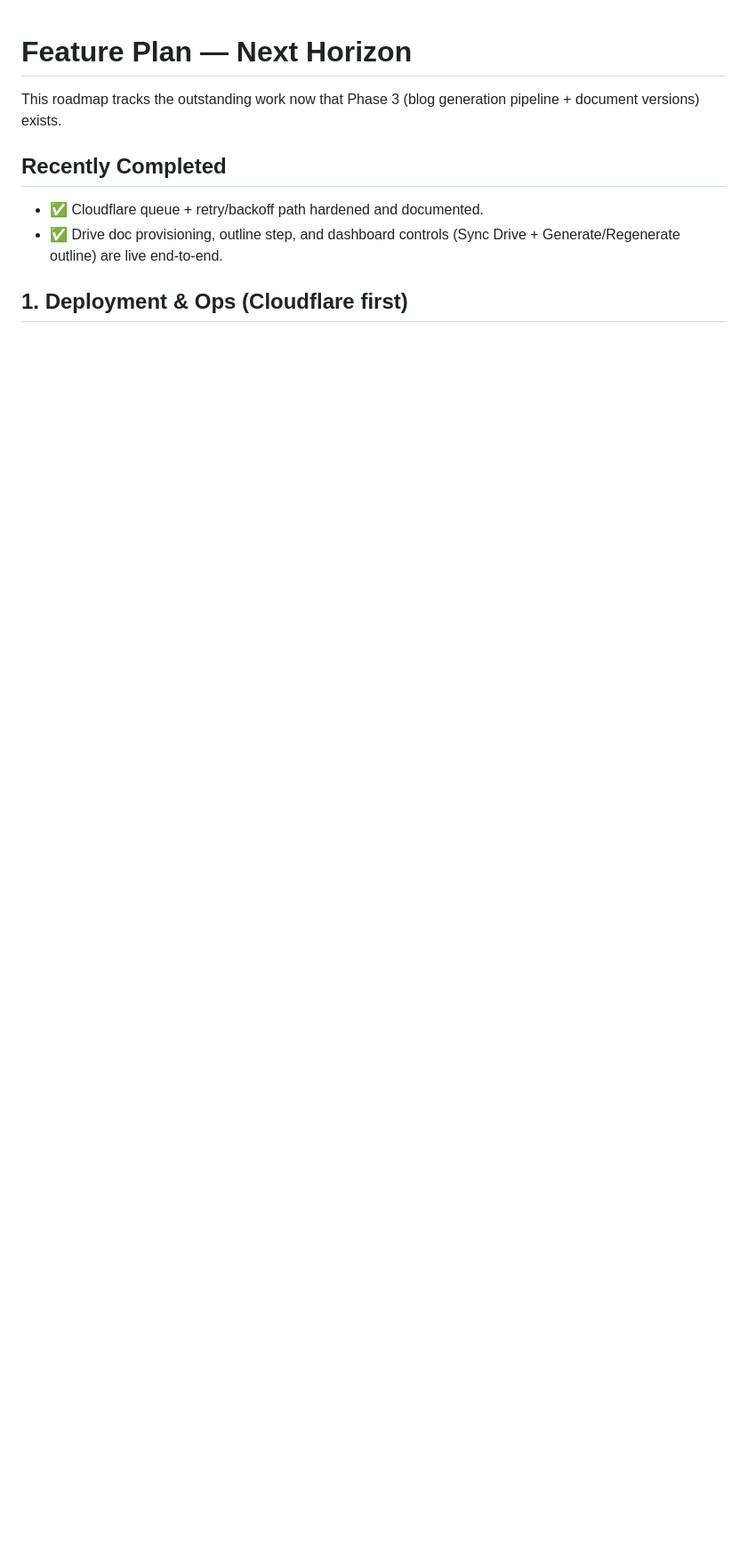
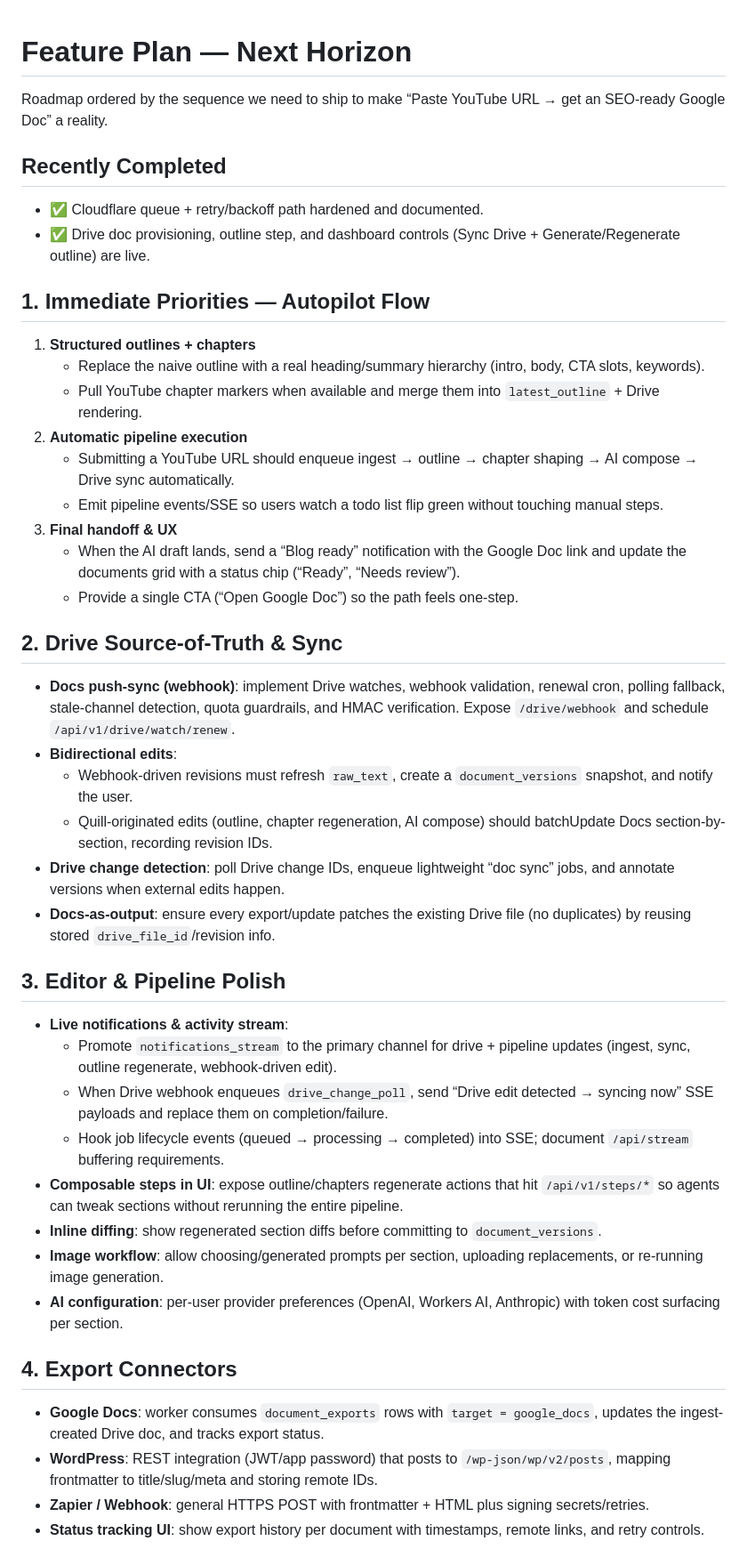
Before and after one commit to pcl-labs/convert-images-google-drive-to-seo-optimized-webp, a Markdown page: docs/feature-plan-next-horizon.md, the part around one of its changes. Shown at 89% size. Rendered like a GitHub page; blank space fills up the shorter version.

Commit message:
docs: reorder roadmap by priority

```diff
--- a/docs/feature-plan-next-horizon.md
+++ b/docs/feature-plan-next-horizon.md
@@ -1,9 +1,43 @@
 # Feature Plan — Next Horizon
 
-This roadmap tracks the outstanding work now that Phase 3 (blog generation pipeline + document versions) exists.
+Roadmap ordered by the sequence we need to ship to make “Paste YouTube URL → get an SEO-ready Google Doc” a reality.
 
 ## Recently Completed
 - ✅ Cloudflare queue + retry/backoff path hardened and documented.
-- ✅ Drive doc provisioning, outline step, and dashboard controls (Sync Drive + Generate/Regenerate outline) are live end-to-end.
+- ✅ Drive doc provisioning, outline step, and dashboard controls (Sync Drive + Generate/Regenerate outline) are live.
 
-## 1. Deployment & Ops (Cloudflare first)
+## 1. Immediate Priorities — Autopilot Flow
+1. **Structured outlines + chapters**
+   - Replace the naive outline with a real heading/summary hierarchy (intro, body, CTA slots, keywords).
+   - Pull YouTube chapter markers when available and merge them into `latest_outline` + Drive rendering.
+2. **Automatic pipeline execution**
+   - Submitting a YouTube URL should enqueue ingest → outline → chapter shaping → AI compose → Drive sync automatically.
+   - Emit pipeline events/SSE so users watch a todo list flip green without touching manual steps.
+3. **Final handoff & UX**
+   - When the AI draft lands, send a “Blog ready” notification with the Google Doc link and update the documents grid with a status chip (“Ready”, “Needs review”).
+   - Provide a single CTA (“Open Google Doc”) so the path feels one-step.
+
+## 2. Drive Source-of-Truth & Sync
+- **Docs push-sync (webhook)**: implement Drive watches, webhook validation, renewal cron, polling fallback, stale-channel detection, quota guardrails, and HMAC verification. Expose `/drive/webhook` and schedule `/api/v1/drive/watch/renew`.
+- **Bidirectional edits**:
+  - Webhook-driven revisions must refresh `raw_text`, create a `document_versions` snapshot, and notify the user.
+  - Quill-originated edits (outline, chapter regeneration, AI compose) should batchUpdate Docs section-by-section, recording revision IDs.
+- **Drive change detection**: poll Drive change IDs, enqueue lightweight “doc sync” jobs, and annotate versions when external edits happen.
+- **Docs-as-output**: ensure every export/update patches the existing Drive file (no duplicates) by reusing stored `drive_file_id`/revision info.
+
+## 3. Editor & Pipeline Polish
+- **Live notifications & activity stream**:
+  - Promote `notifications_stream` to the primary channel for drive + pipeline updates (ingest, sync, outline regenerate, webhook-driven edit).
+  - When Drive webhook enqueues `drive_change_poll`, send “Drive edit detected → syncing now” SSE payloads and replace them on completion/failure.
+  - Hook job lifecycle events (queued → processing → completed) into SSE; document `/api/stream` buffering requirements.
+- **Composable steps in UI**: expose outline/chapters regenerate actions that hit `/api/v1/steps/*` so agents can tweak sections without rerunning the entire pipeline.
+- **Inline diffing**: show regenerated section diffs before committing to `document_versions`.
+- **Image workflow**: allow choosing/generated prompts per section, uploading replacements, or re-running image generation.
+- **AI configuration**: per-user provider preferences (OpenAI, Workers AI, Anthropic) with token cost surfacing per section.
+
+## 4. Export Connectors
+- **Google Docs**: worker consumes `document_exports` rows with `target = google_docs`, updates the ingest-created Drive doc, and tracks export status.
+- **WordPress**: REST integration (JWT/app password) that posts to `/wp-json/wp/v2/posts`, mapping frontmatter to title/slug/meta and storing remote IDs.
+- **Zapier / Webhook**: general HTTPS POST with frontmatter + HTML plus signing secrets/retries.
+- **Status tracking UI**: show export history per document with timestamps, remote links, and retry controls.
+
```
Also changed, not shown: other parts of docs/feature-plan-next-horizon.md (+16 -47 lines).
